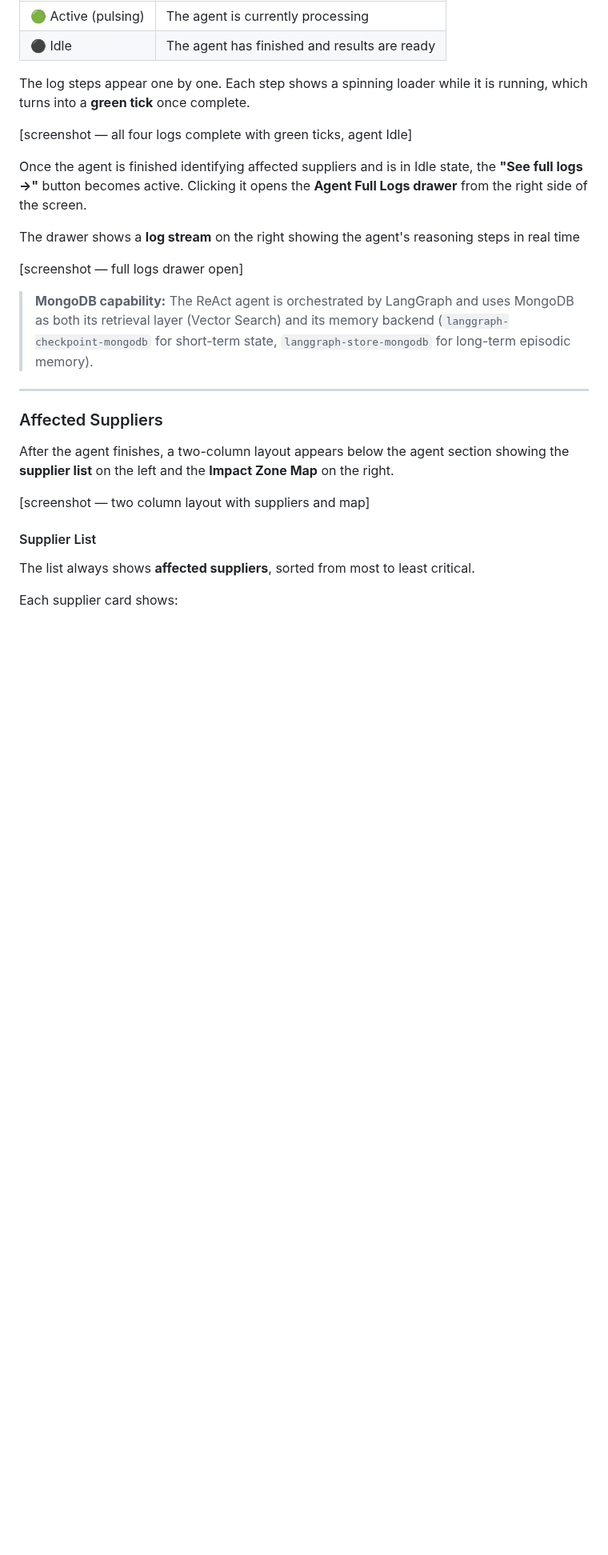
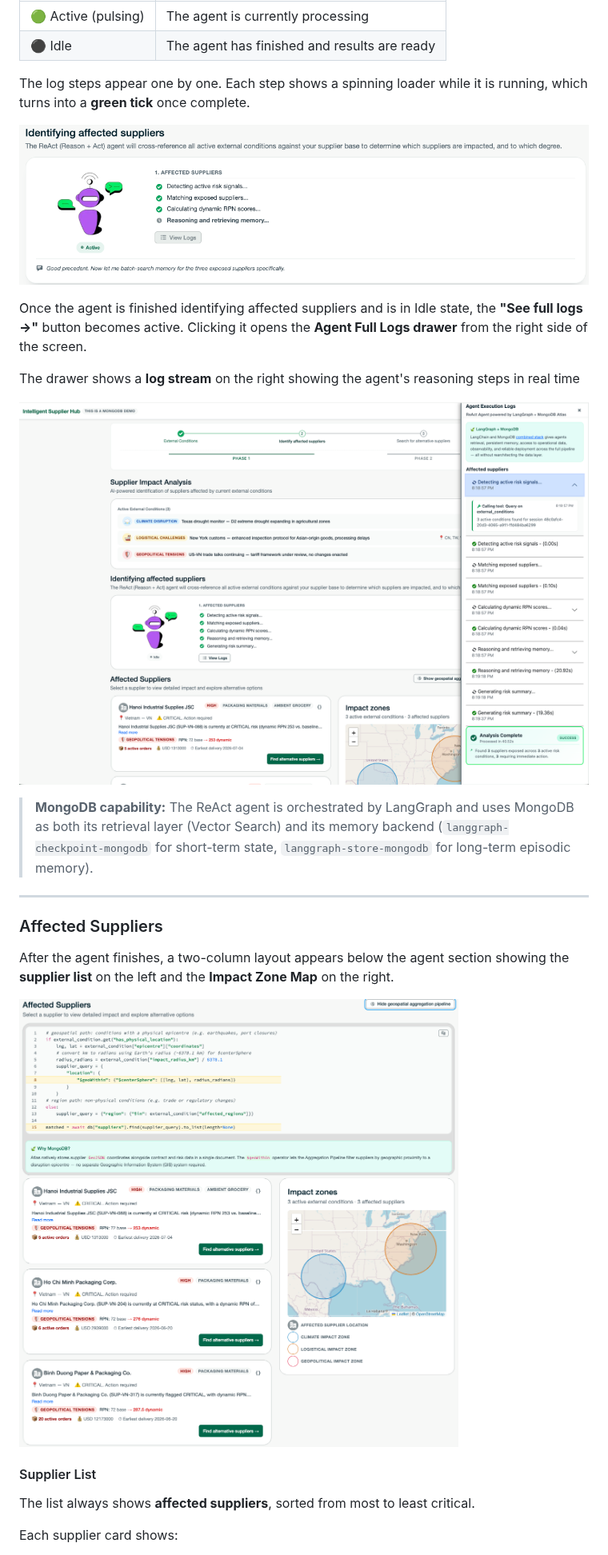
Before and after one commit to mongodb-industry-solutions/retail-supply-chain-management, a Markdown page: docs/user-guide/README.md, the part around one of its changes. Shown at 80% size. Rendered like a GitHub page; pictures changed too: docs/user-guide/images/agent-1.png (added); blank space fills up the shorter version.

```diff
--- a/docs/user-guide/README.md
+++ b/docs/user-guide/README.md
@@ -134,13 +127,14 @@ This is where the AI agent reasons across all active conditions and determines w
 
 The log steps appear one by one. Each step shows a spinning loader while it is running, which turns into a **green tick** once complete.
 
-[screenshot — all four logs complete with green ticks, agent Idle]
+![Agent 1](./images/agent-1.png)
+
 
 Once the agent is finished identifying affected suppliers and is in Idle state, the **"See full logs →"** button becomes active. Clicking it opens the **Agent Full Logs drawer** from the right side of the screen.
 
 The drawer shows a **log stream** on the right showing the agent's reasoning steps in real time
 
-[screenshot — full logs drawer open]
+![Drawer Agent 1](./images/drawer-agent-1.png)
 
 > **MongoDB capability:** The ReAct agent is orchestrated by LangGraph and uses MongoDB as both its retrieval layer (Vector Search) and its memory backend (`langgraph-checkpoint-mongodb` for short-term state, `langgraph-store-mongodb` for long-term episodic memory).
 
@@ -150,7 +144,7 @@ The drawer shows a **log stream** on the right showing the agent's reasoning ste
 
 After the agent finishes, a two-column layout appears below the agent section showing the **supplier list** on the left and the **Impact Zone Map** on the right.
 
-[screenshot — two column layout with suppliers and map]
+![Affected Suppliers](./images/affected-suppliers.png)
 
 #### Supplier List
 
```
Also changed, not shown: other parts of docs/user-guide/README.md (+54 -118 lines).
